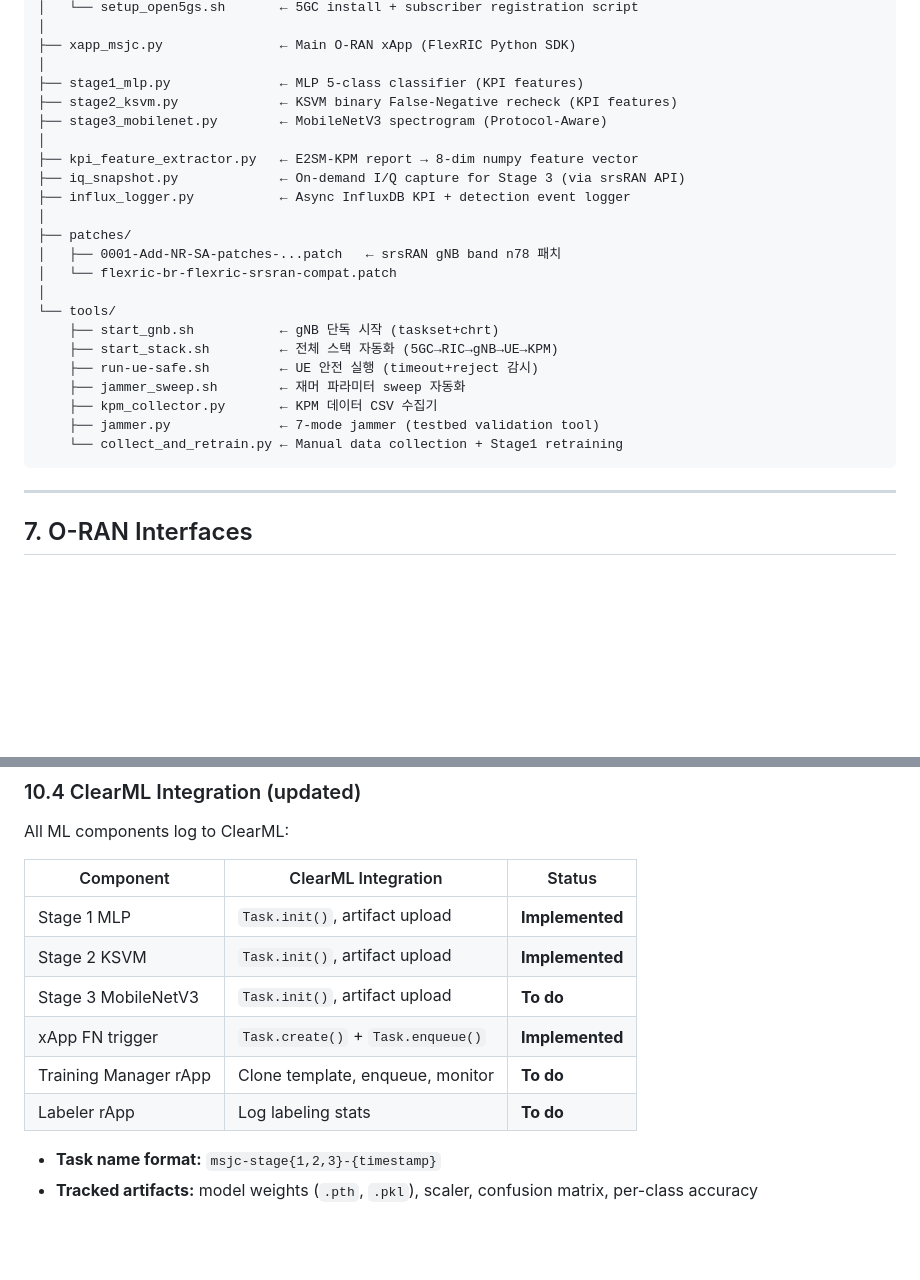
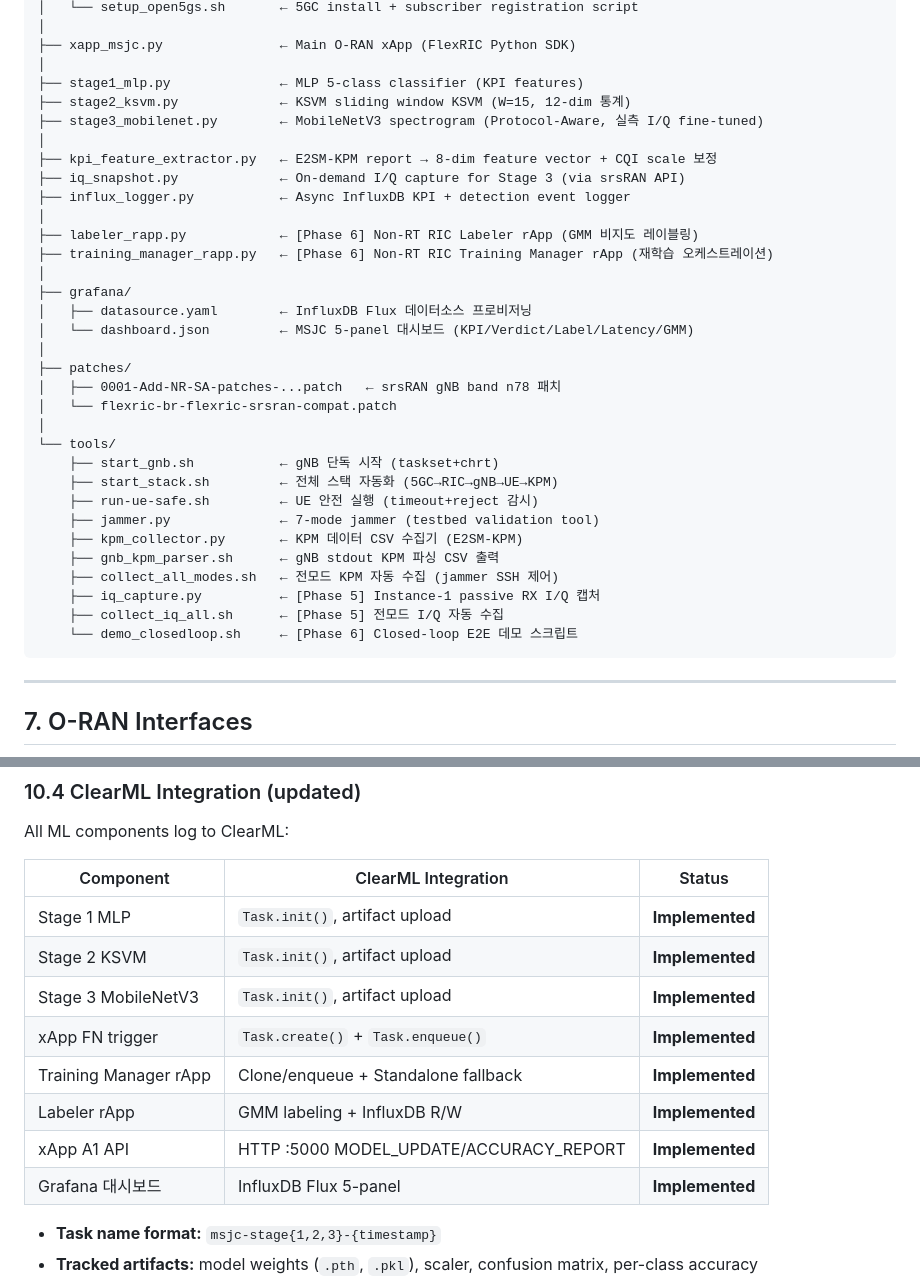
Before and after one commit to hyungminkimdev/5g-oran-msjc, a Markdown page: CLAUDE.md, 2 parts joined by grey strips. Rendered like a GitHub page; blank space fills up the shorter version.

Commit message:
CLAUDE.md Phase 5~6 결과 반영: 파일 트리 + ClearML 상태 + Stage 2/3 설명 업데이트
- Section 6: labeler_rapp, training_manager_rapp, grafana/, tools/ 추가
- Section 10.4: 전 컴포넌트 Implemented 상태로 업데이트
- Stage 2: sliding window KSVM, Stage 3: 실측 I/Q fine-tuned 반영

Co-Authored-By: Claude Opus 4.6 (1M context) <noreply@anthropic.com>

````diff
--- a/CLAUDE.md
+++ b/CLAUDE.md
@@ -166,12 +166,19 @@ Stage 3 MobileNetV3 still uses **2D spectrograms**, but sourced from:
 ├── xapp_msjc.py               ← Main O-RAN xApp (FlexRIC Python SDK)
 │
 ├── stage1_mlp.py              ← MLP 5-class classifier (KPI features)
-├── stage2_ksvm.py             ← KSVM binary False-Negative recheck (KPI features)
-├── stage3_mobilenet.py        ← MobileNetV3 spectrogram (Protocol-Aware)
+├── stage2_ksvm.py             ← KSVM sliding window KSVM (W=15, 12-dim 통계)
+├── stage3_mobilenet.py        ← MobileNetV3 spectrogram (Protocol-Aware, 실측 I/Q fine-tuned)
 │
-├── kpi_feature_extractor.py   ← E2SM-KPM report → 8-dim numpy feature vector
+├── kpi_feature_extractor.py   ← E2SM-KPM report → 8-dim feature vector + CQI scale 보정
 ├── iq_snapshot.py             ← On-demand I/Q capture for Stage 3 (via srsRAN API)
 ├── influx_logger.py           ← Async InfluxDB KPI + detection event logger
+│
+├── labeler_rapp.py            ← [Phase 6] Non-RT RIC Labeler rApp (GMM 비지도 레이블링)
+├── training_manager_rapp.py   ← [Phase 6] Non-RT RIC Training Manager rApp (재학습 오케스트레이션)
+│
+├── grafana/
+│   ├── datasource.yaml        ← InfluxDB Flux 데이터소스 프로비저닝
+│   └── dashboard.json         ← MSJC 5-panel 대시보드 (KPI/Verdict/Label/Latency/GMM)
 │
 ├── patches/
 │   ├── 0001-Add-NR-SA-patches-...patch   ← srsRAN gNB band n78 패치
@@ -181,10 +188,13 @@ Stage 3 MobileNetV3 still uses **2D spectrograms**, but sourced from:
     ├── start_gnb.sh           ← gNB 단독 시작 (taskset+chrt)
     ├── start_stack.sh         ← 전체 스택 자동화 (5GC→RIC→gNB→UE→KPM)
     ├── run-ue-safe.sh         ← UE 안전 실행 (timeout+reject 감시)
-    ├── jammer_sweep.sh        ← 재머 파라미터 sweep 자동화
-    ├── kpm_collector.py       ← KPM 데이터 CSV 수집기
     ├── jammer.py              ← 7-mode jammer (testbed validation tool)
-    └── collect_and_retrain.py ← Manual data collection + Stage1 retraining
+    ├── kpm_collector.py       ← KPM 데이터 CSV 수집기 (E2SM-KPM)
+    ├── gnb_kpm_parser.sh      ← gNB stdout KPM 파싱 CSV 출력
+    ├── collect_all_modes.sh   ← 전모드 KPM 자동 수집 (jammer SSH 제어)
+    ├── iq_capture.py          ← [Phase 5] Instance-1 passive RX I/Q 캡처
+    ├── collect_iq_all.sh      ← [Phase 5] 전모드 I/Q 자동 수집
+    └── demo_closedloop.sh     ← [Phase 6] Closed-loop E2E 데모 스크립트
 ```
 
 ---
@@ -432,10 +442,12 @@ All ML components log to ClearML:
 |-----------|-------------------|--------|
 | Stage 1 MLP | `Task.init()`, artifact upload | **Implemented** |
 | Stage 2 KSVM | `Task.init()`, artifact upload | **Implemented** |
-| Stage 3 MobileNetV3 | `Task.init()`, artifact upload | **To do** |
+| Stage 3 MobileNetV3 | `Task.init()`, artifact upload | **Implemented** |
 | xApp FN trigger | `Task.create()` + `Task.enqueue()` | **Implemented** |
-| Training Manager rApp | Clone template, enqueue, monitor | **To do** |
-| Labeler rApp | Log labeling stats | **To do** |
+| Training Manager rApp | Clone/enqueue + Standalone fallback | **Implemented** |
+| Labeler rApp | GMM labeling + InfluxDB R/W | **Implemented** |
+| xApp A1 API | HTTP :5000 MODEL_UPDATE/ACCURACY_REPORT | **Implemented** |
+| Grafana 대시보드 | InfluxDB Flux 5-panel | **Implemented** |
 
 - **Task name format:** `msjc-stage{1,2,3}-{timestamp}`
 - **Tracked artifacts:** model weights (`.pth`, `.pkl`), scaler, confusion matrix, per-class accuracy
````
